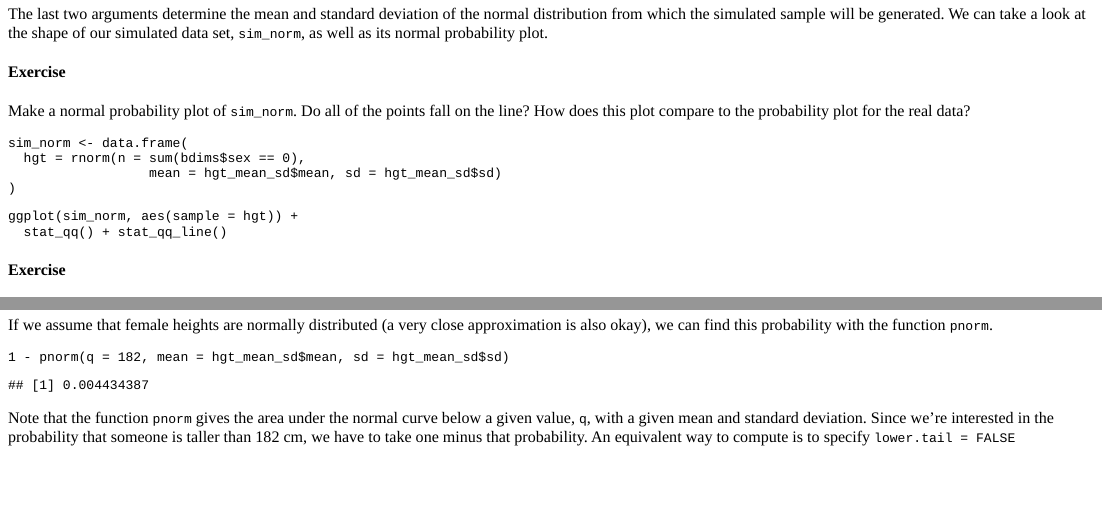
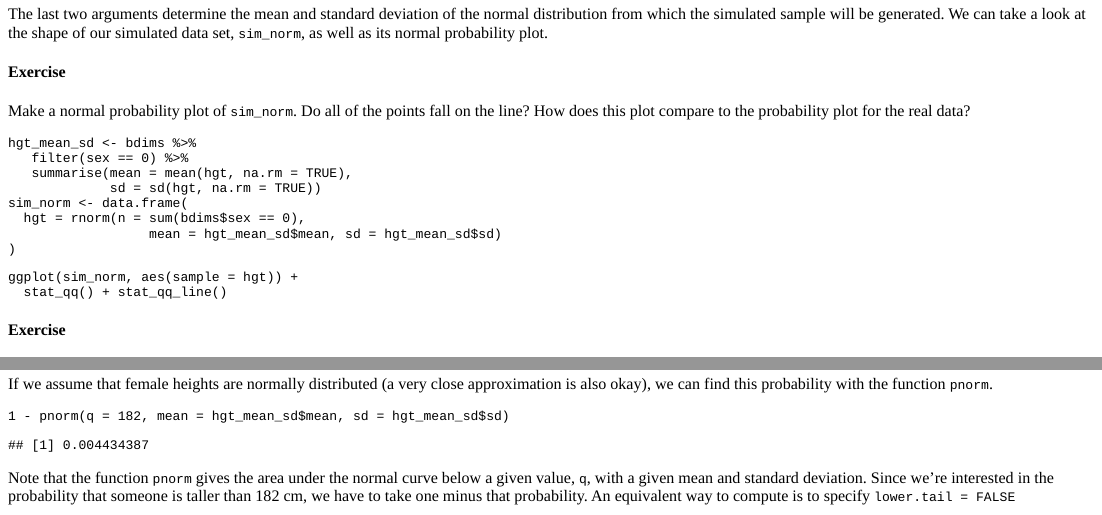
Before and after one commit to hgstp/rlabsois, an R Markdown document (inst/tutorials/normal_distribution/normal_distribution.Rmd): the page in a window 1100 px wide, from 2370 px down, and a second part further down, joined at a grey line. The pictures show the output file inst/tutorials/normal_distribution/normal_distribution.html that the author committed with the source, opened offline.

Commit message:
normal dist update

````diff
--- a/inst/tutorials/normal_distribution/normal_distribution.Rmd
+++ b/inst/tutorials/normal_distribution/normal_distribution.Rmd
@@ -170,6 +170,10 @@ Make a normal probability plot of `sim_norm`.  Do all of the points fall on
     data?
 
 ```{r sim-norm-qq-setup}
+hgt_mean_sd <- bdims %>%
+   filter(sex == 0) %>%
+   summarise(mean = mean(hgt, na.rm = TRUE),
+             sd = sd(hgt, na.rm = TRUE))
 sim_norm <- data.frame(
   hgt = rnorm(n = sum(bdims$sex == 0),
                   mean = hgt_mean_sd$mean, sd = hgt_mean_sd$sd)
````
Also changed, not shown: inst/tutorials/normal_distribution/normal_distribution.html.
